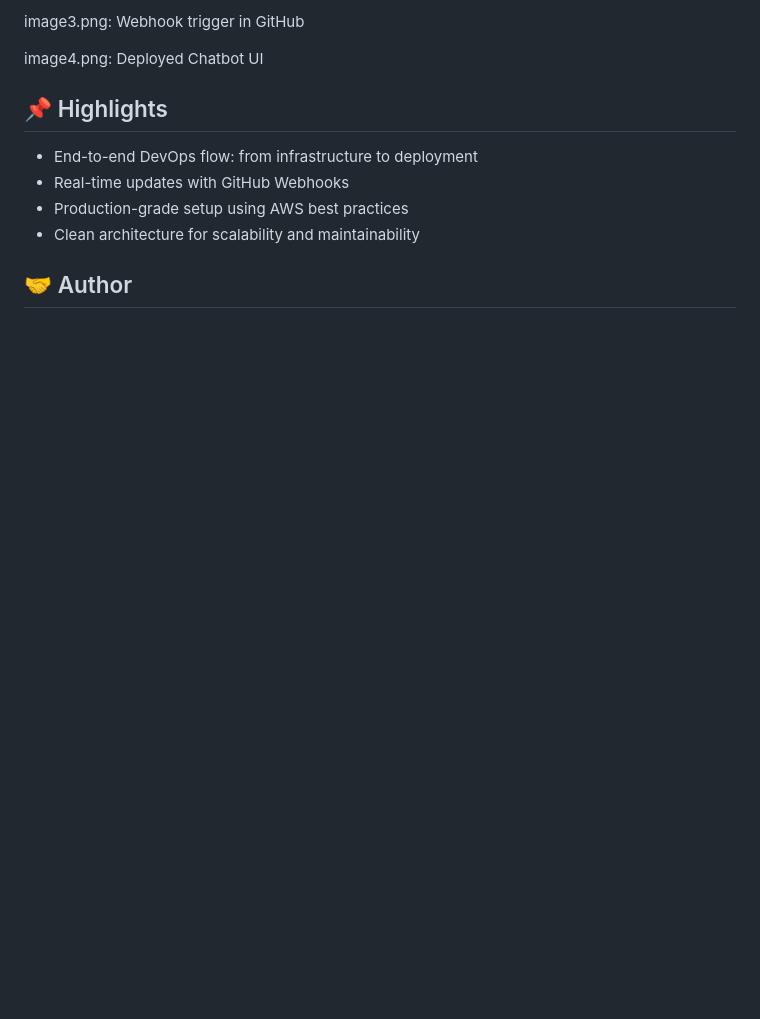
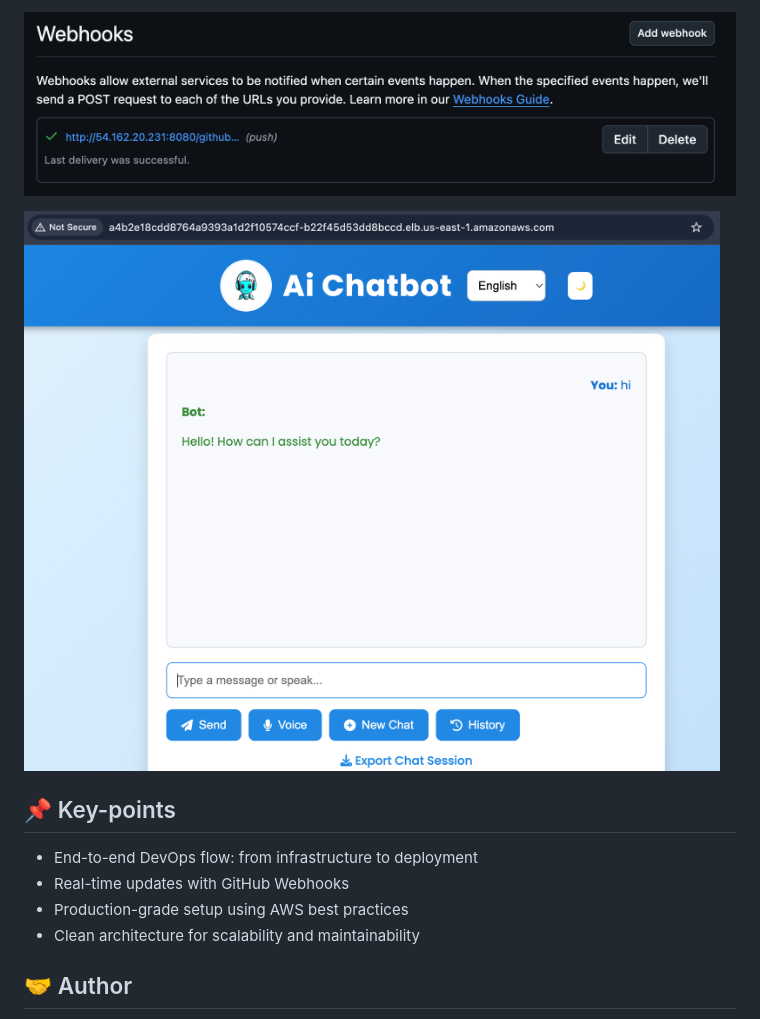
Before and after one commit to VenkateshV14/Chat-bot-Ai, a Markdown page: README.md, the part around the change printed below. GitHub-like rendering; pictures changed too: images/final-devops-app.JPG (added), images/webhooks.JPG (added); blank space fills up the shorter version.

```diff
--- a/README.md
+++ b/README.md
@@ -78,9 +79,9 @@ image2.png: Jenkins CI/CD pipeline execution
 
-image3.png: Webhook trigger in GitHub
+![webhooks](images/webhooks.JPG)
 
-image4.png: Deployed Chatbot UI
+![Final App](images/final-devops-app.JPG)
 
-## 📌 Highlights
+## 📌 Key-points
 - End-to-end DevOps flow: from infrastructure to deployment
 - Real-time updates with GitHub Webhooks
 - Production-grade setup using AWS best practices
```
Also changed, not shown: other parts of README.md (+6 -5 lines), images/terraform-output.JPG (added), 2 other files.
